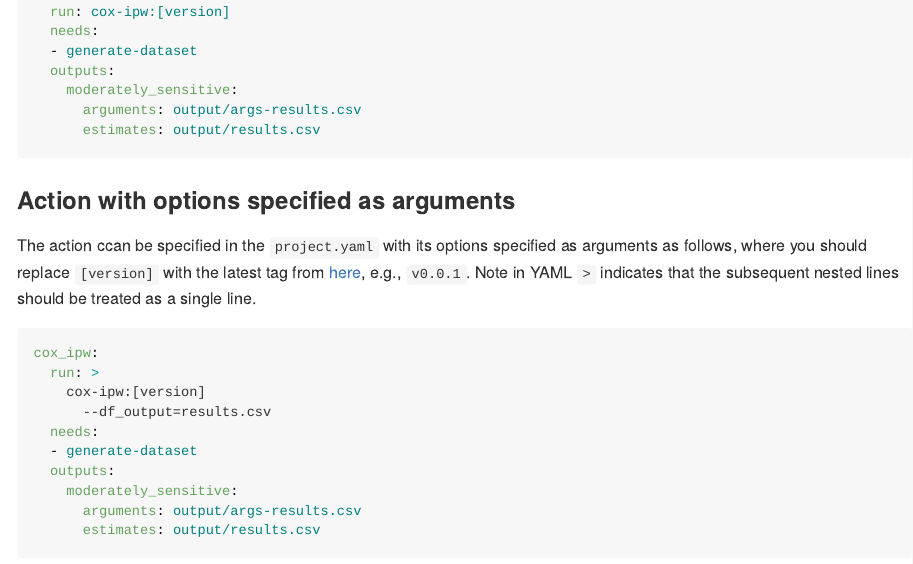
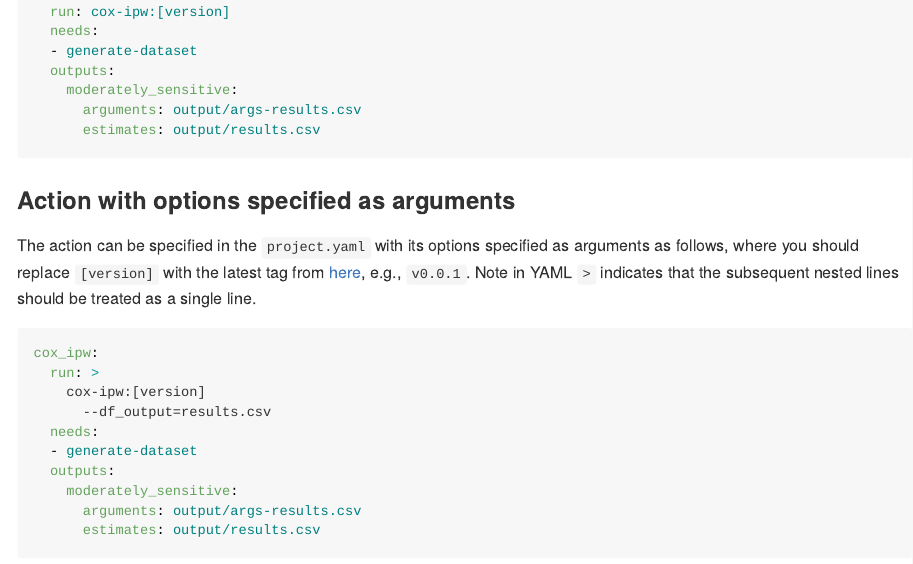
Before and after one commit to opensafely-actions/cox-ipw, an R Markdown document (README.Rmd): the page in a window 1100 px wide, from 2650 px down. The pictures show the output file README.md that the author committed with the source, drawn offline in the style of GitHub.

Commit message:
Fix typo in README.

```diff
--- a/README.Rmd
+++ b/README.Rmd
@@ -71,7 +71,7 @@ cox_ipw:
 
 ### Action with options specified as arguments
 
-The action ccan be specified in the `project.yaml` with its options specified as arguments as follows,
+The action can be specified in the `project.yaml` with its options specified as arguments as follows,
 where you should replace `[version]` with the latest tag from
 [here](https://github.com/opensafely-actions/cox-ipw/tags), e.g., `v0.0.1`.
 Note in YAML `>` indicates that the subsequent nested lines should be treated as a single line.
```
Also changed, not shown: CHANGELOG.md, README.md.
